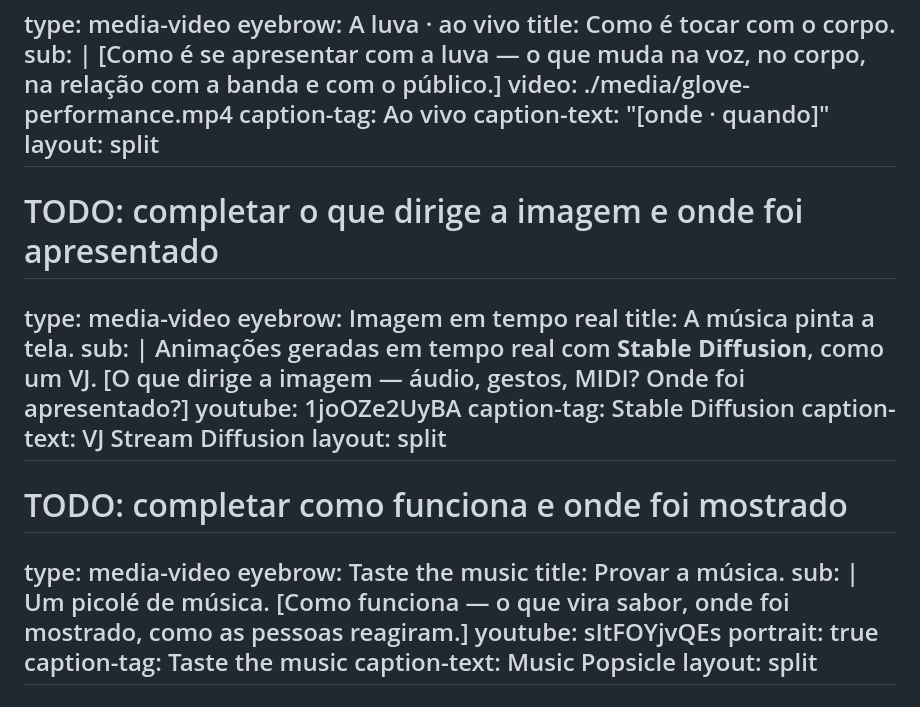
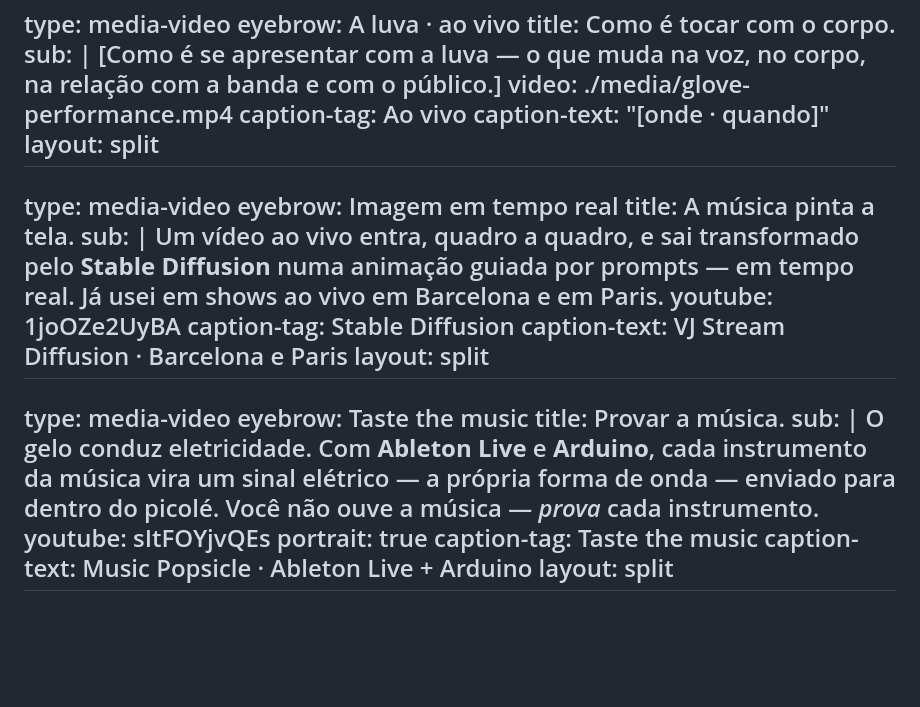
Before and after one commit to bia/heartmula-talk, a Markdown page: slides.pt-BR.md, the part around the change. Drawn GitHub-style; blank space fills up the shorter version.

Commit message:
content: describe the Stable Diffusion VJ and Music Popsicle projects
Co-Authored-By: Claude Opus 5.5 <noreply@anthropic.com>
Claude-Session: https://claude.ai/code/session_01QeJA2VrYZTK3zoKZfUcvFr

```diff
--- a/slides.pt-BR.md
+++ b/slides.pt-BR.md
@@ -545,29 +545,29 @@ caption-tag: Ao vivo
 caption-text: "[onde · quando]"
 layout: split
 ---
-# TODO: completar o que dirige a imagem e onde foi apresentado
 type: media-video
 eyebrow: Imagem em tempo real
 title: A música pinta a tela.
 sub: |
-  Animações geradas em tempo real com <strong>Stable Diffusion</strong>, como um VJ.
-  [O que dirige a imagem — áudio, gestos, MIDI? Onde foi apresentado?]
+  Um vídeo ao vivo entra, quadro a quadro, e sai transformado pelo
+  <strong>Stable Diffusion</strong> numa animação guiada por prompts — em tempo real.
+  Já usei em shows ao vivo em Barcelona e em&nbsp;Paris.
 youtube: 1joOZe2UyBA
 caption-tag: Stable Diffusion
-caption-text: VJ Stream Diffusion
+caption-text: VJ Stream Diffusion · Barcelona e Paris
 layout: split
 ---
-# TODO: completar como funciona e onde foi mostrado
 type: media-video
-eyebrow: Taste the music
-title: Provar a música.
+eyebrow: Taste the&nbsp;music
+title: Provar a&nbsp;música.
 sub: |
-  Um picolé de música.
-  [Como funciona — o que vira sabor, onde foi mostrado, como as pessoas reagiram.]
+  O gelo conduz eletricidade. Com <strong>Ableton Live</strong> e <strong>Arduino</strong>,
+  cada instrumento da música vira um sinal elétrico — a própria forma de onda —
+  enviado para dentro do picolé. Você não ouve a música — <em>prova</em> cada&nbsp;instrumento.
 youtube: sItFOYjvQEs
 portrait: true
-caption-tag: Taste the music
-caption-text: Music Popsicle
+caption-tag: Taste the&nbsp;music
+caption-text: Music Popsicle · Ableton Live + Arduino
 layout: split
 ---
 type: center
```
